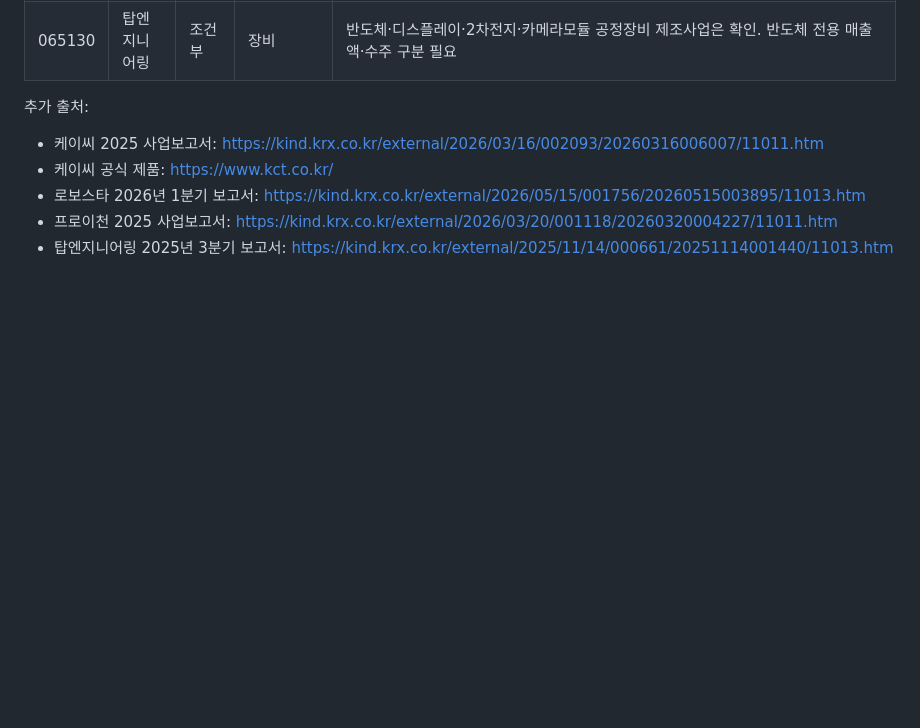
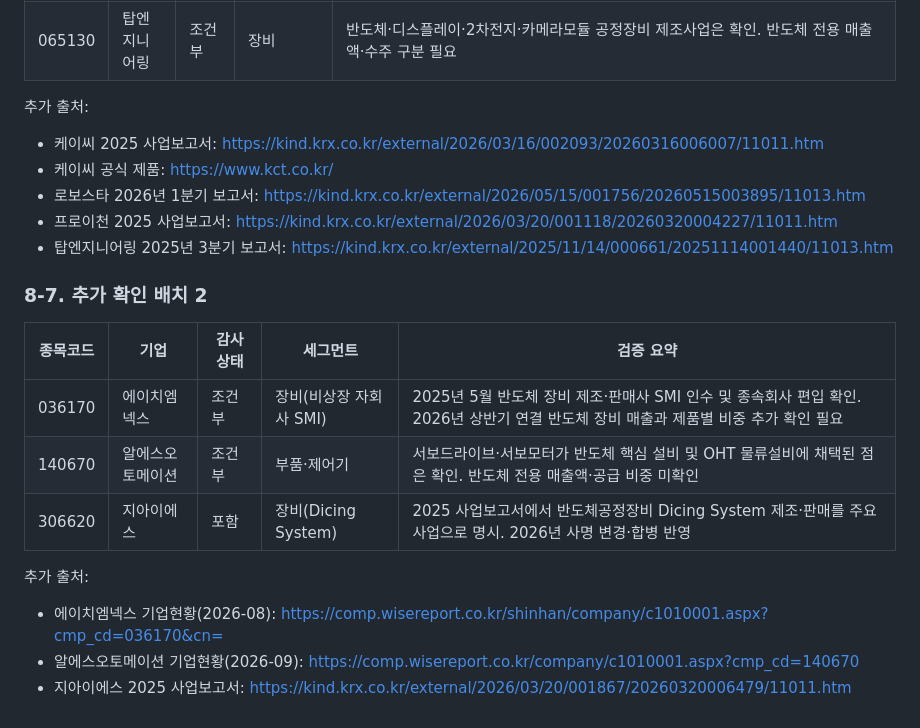
Before and after one commit to captaincatb-web/Sangsaengnews, a Markdown page: scripts/semi_combined_review.md, the part around the change. Drawn GitHub-style; blank space fills up the shorter version.

Commit message:
Document second additional company audit batch

```diff
--- a/scripts/semi_combined_review.md
+++ b/scripts/semi_combined_review.md
@@ -167,3 +167,17 @@
 - 로보스타 2026년 1분기 보고서: https://kind.krx.co.kr/external/2026/05/15/001756/20260515003895/11013.htm
 - 프로이천 2025 사업보고서: https://kind.krx.co.kr/external/2026/03/20/001118/20260320004227/11011.htm
 - 탑엔지니어링 2025년 3분기 보고서: https://kind.krx.co.kr/external/2025/11/14/000661/20251114001440/11013.htm
+
+
+### 8-7. 추가 확인 배치 2
+
+| 종목코드 | 기업 | 감사 상태 | 세그먼트 | 검증 요약 |
+|---|---|---|---|---|
+| 036170 | 에이치엠넥스 | 조건부 | 장비(비상장 자회사 SMI) | 2025년 5월 반도체 장비 제조·판매사 SMI 인수 및 종속회사 편입 확인. 2026년 상반기 연결 반도체 장비 매출과 제품별 비중 추가 확인 필요 |
+| 140670 | 알에스오토메이션 | 조건부 | 부품·제어기 | 서보드라이브·서보모터가 반도체 핵심 설비 및 OHT 물류설비에 채택된 점은 확인. 반도체 전용 매출액·공급 비중 미확인 |
+| 306620 | 지아이에스 | 포함 | 장비(Dicing System) | 2025 사업보고서에서 반도체공정장비 Dicing System 제조·판매를 주요사업으로 명시. 2026년 사명 변경·합병 반영 |
+
+추가 출처:
+- 에이치엠넥스 기업현황(2026-08): https://comp.wisereport.co.kr/shinhan/company/c1010001.aspx?cmp_cd=036170&cn=
+- 알에스오토메이션 기업현황(2026-09): https://comp.wisereport.co.kr/company/c1010001.aspx?cmp_cd=140670
+- 지아이에스 2025 사업보고서: https://kind.krx.co.kr/external/2026/03/20/001867/20260320006479/11011.htm
```
